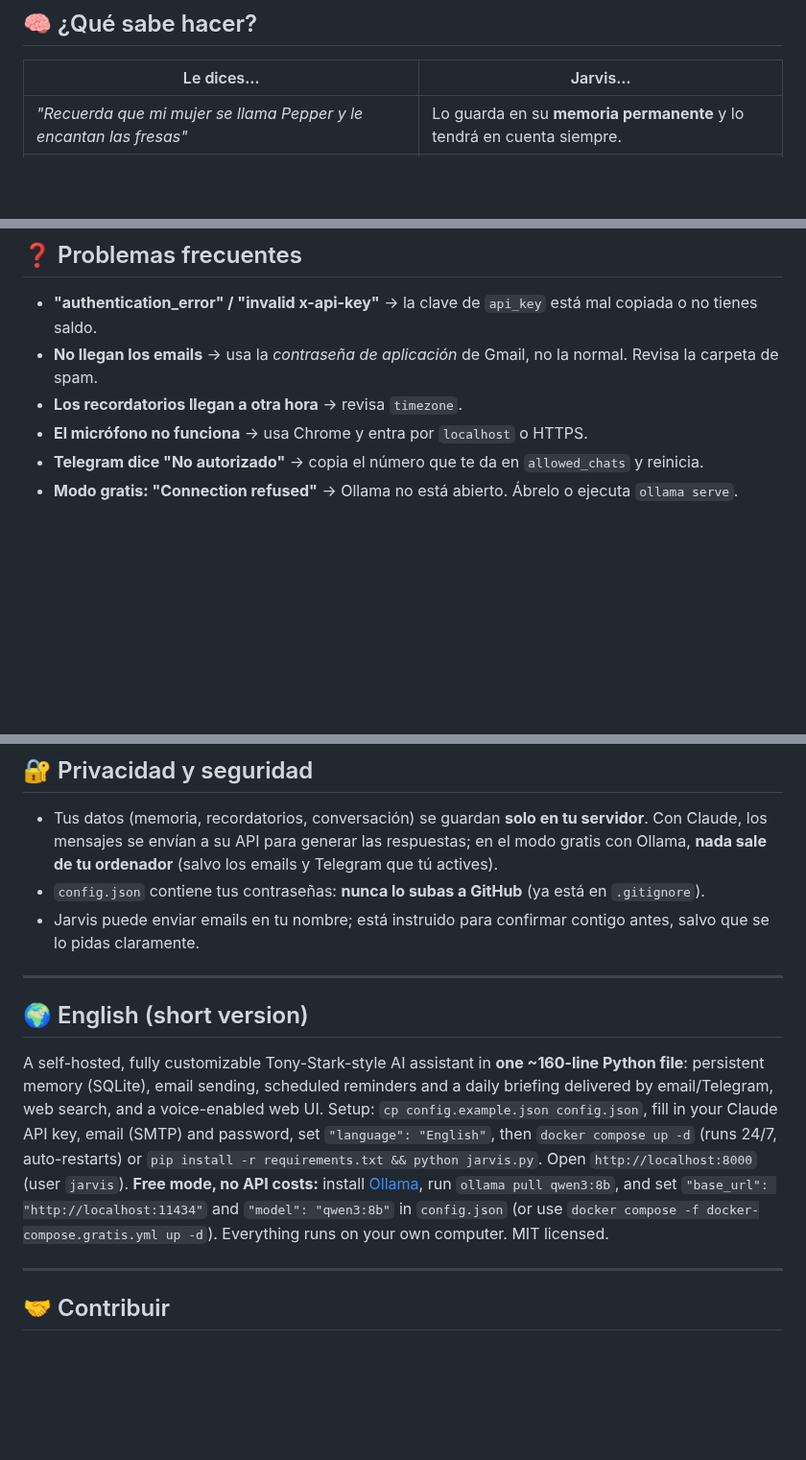
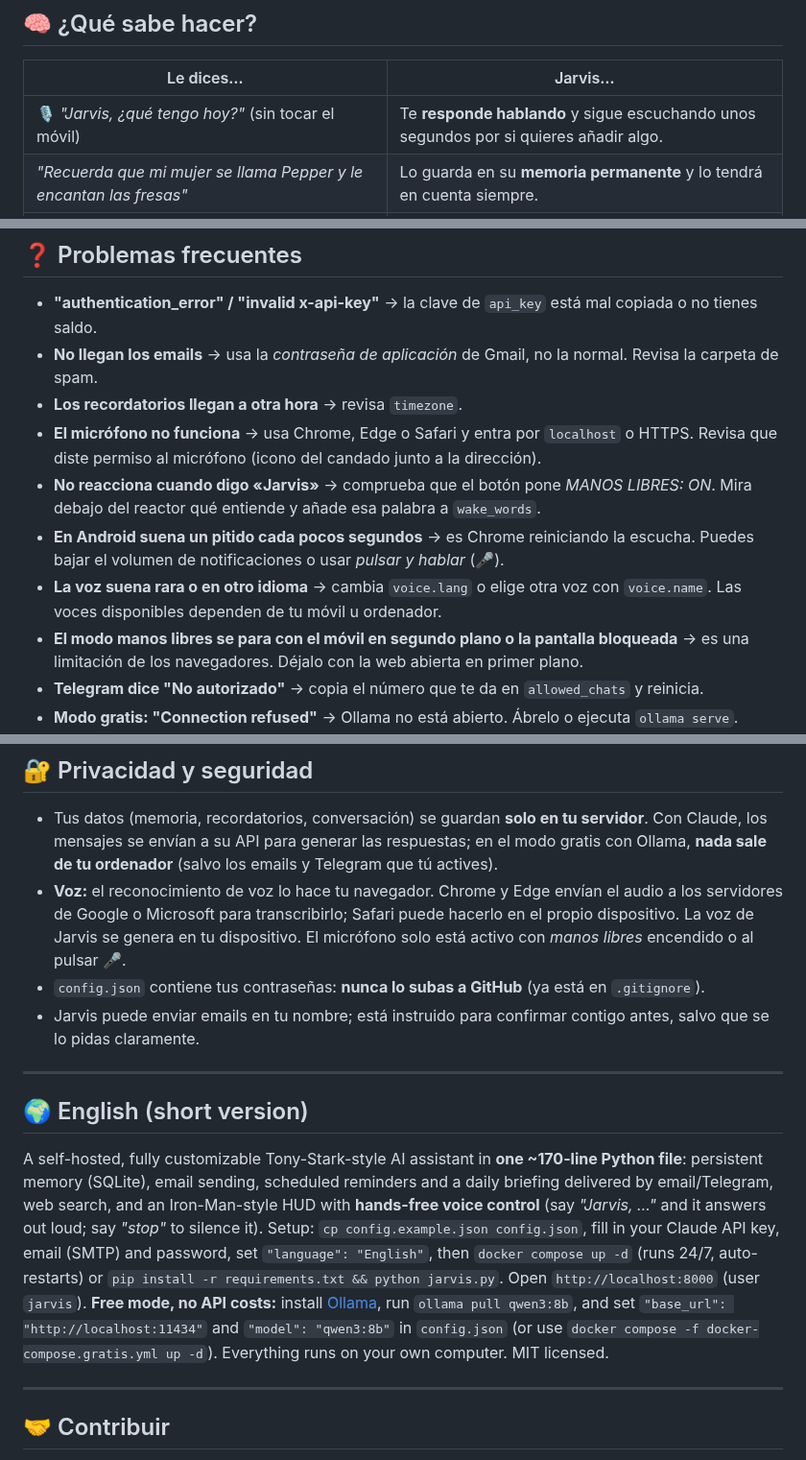
Before and after one commit to ConguitoXD/Jarvis, a Markdown page: README.md, 3 parts joined by grey strips. Shown at 96% size. Rendered like a GitHub page; blank space fills up the shorter version.

```diff
--- a/README.md
+++ b/README.md
@@ -18,6 +29,7 @@ La interfaz es un **HUD estilo Iron Man**: un reactor animado que cambia según
 
 | Le dices… | Jarvis… |
 |---|---|
+| 🎙 *"Jarvis, ¿qué tengo hoy?"* (sin tocar el móvil) | Te **responde hablando** y sigue escuchando unos segundos por si quieres añadir algo. |
 | *"Recuerda que mi mujer se llama Pepper y le encantan las fresas"* | Lo guarda en su **memoria permanente** y lo tendrá en cuenta siempre. |
 | *"Avísame mañana a las 9 de que tengo dentista"* | Crea un **recordatorio** y a las 9:00 te llega un **email** (y un Telegram). |
 | *"Recuérdame cada lunes a las 8 que saque la basura"* | Recordatorio **repetitivo** (diario o semanal). |
@@ -231,7 +273,11 @@ El programa es **gratis**. Con el [modo gratis](#-opción-100--gratis-sin-pagar-
 - **"authentication_error" / "invalid x-api-key"** → la clave de `api_key` está mal copiada o no tienes saldo.
 - **No llegan los emails** → usa la *contraseña de aplicación* de Gmail, no la normal. Revisa la carpeta de spam.
 - **Los recordatorios llegan a otra hora** → revisa `timezone`.
-- **El micrófono no funciona** → usa Chrome y entra por `localhost` o HTTPS.
+- **El micrófono no funciona** → usa Chrome, Edge o Safari y entra por `localhost` o HTTPS. Revisa que diste permiso al micrófono (icono del candado junto a la dirección).
+- **No reacciona cuando digo «Jarvis»** → comprueba que el botón pone *MANOS LIBRES: ON*. Mira debajo del reactor qué entiende y añade esa palabra a `wake_words`.
+- **En Android suena un pitido cada pocos segundos** → es Chrome reiniciando la escucha. Puedes bajar el volumen de notificaciones o usar *pulsar y hablar* (🎤).
+- **La voz suena rara o en otro idioma** → cambia `voice.lang` o elige otra voz con `voice.name`. Las voces disponibles dependen de tu móvil u ordenador.
+- **El modo manos libres se para con el móvil en segundo plano o la pantalla bloqueada** → es una limitación de los navegadores. Déjalo con la web abierta en primer plano.
 - **Telegram dice "No autorizado"** → copia el número que te da en `allowed_chats` y reinicia.
 - **Modo gratis: "Connection refused"** → Ollama no está abierto. Ábrelo o ejecuta `ollama serve`.
 - **Modo gratis: "model not found"** → falta descargarlo: `ollama pull qwen3:8b` (el nombre debe coincidir con `"model"`).
@@ -243,6 +289,7 @@ El programa es **gratis**. Con el [modo gratis](#-opción-100--gratis-sin-pagar-
 ## 🔐 Privacidad y seguridad
 
 - Tus datos (memoria, recordatorios, conversación) se guardan **solo en tu servidor**. Con Claude, los mensajes se envían a su API para generar las respuestas; en el modo gratis con Ollama, **nada sale de tu ordenador** (salvo los emails y Telegram que tú actives).
+- **Voz:** el reconocimiento de voz lo hace tu navegador. Chrome y Edge envían el audio a los servidores de Google o Microsoft para transcribirlo; Safari puede hacerlo en el propio dispositivo. La voz de Jarvis se genera en tu dispositivo. El micrófono solo está activo con *manos libres* encendido o al pulsar 🎤.
 - `config.json` contiene tus contraseñas: **nunca lo subas a GitHub** (ya está en `.gitignore`).
 - Jarvis puede enviar emails en tu nombre; está instruido para confirmar contigo antes, salvo que se lo pidas claramente.
 
@@ -250,7 +297,7 @@ El programa es **gratis**. Con el [modo gratis](#-opción-100--gratis-sin-pagar-
 
 ## 🌍 English (short version)
 
-A self-hosted, fully customizable Tony-Stark-style AI assistant in **one ~160-line Python file**: persistent memory (SQLite), email sending, scheduled reminders and a daily briefing delivered by email/Telegram, web search, and a voice-enabled web UI. Setup: `cp config.example.json config.json`, fill in your Claude API key, email (SMTP) and password, set `"language": "English"`, then `docker compose up -d` (runs 24/7, auto-restarts) or `pip install -r requirements.txt && python jarvis.py`. Open `http://localhost:8000` (user `jarvis`). **Free mode, no API costs:** install [Ollama](https://ollama.com), run `ollama pull qwen3:8b`, and set `"base_url": "http://localhost:11434"` and `"model": "qwen3:8b"` in `config.json` (or use `docker compose -f docker-compose.gratis.yml up -d`). Everything runs on your own computer. MIT licensed.
+A self-hosted, fully customizable Tony-Stark-style AI assistant in **one ~170-line Python file**: persistent memory (SQLite), email sending, scheduled reminders and a daily briefing delivered by email/Telegram, web search, and an Iron-Man-style HUD with **hands-free voice control** (say *"Jarvis, …"* and it answers out loud; say *"stop"* to silence it). Setup: `cp config.example.json config.json`, fill in your Claude API key, email (SMTP) and password, set `"language": "English"`, then `docker compose up -d` (runs 24/7, auto-restarts) or `pip install -r requirements.txt && python jarvis.py`. Open `http://localhost:8000` (user `jarvis`). **Free mode, no API costs:** install [Ollama](https://ollama.com), run `ollama pull qwen3:8b`, and set `"base_url": "http://localhost:11434"` and `"model": "qwen3:8b"` in `config.json` (or use `docker compose -f docker-compose.gratis.yml up -d`). Everything runs on your own computer. MIT licensed.
 
 ---
 
```
Also changed, not shown: other parts of README.md (+45 -4 lines), docs/hud-escritorio.png, docs/hud-movil.png, 3 other files.
